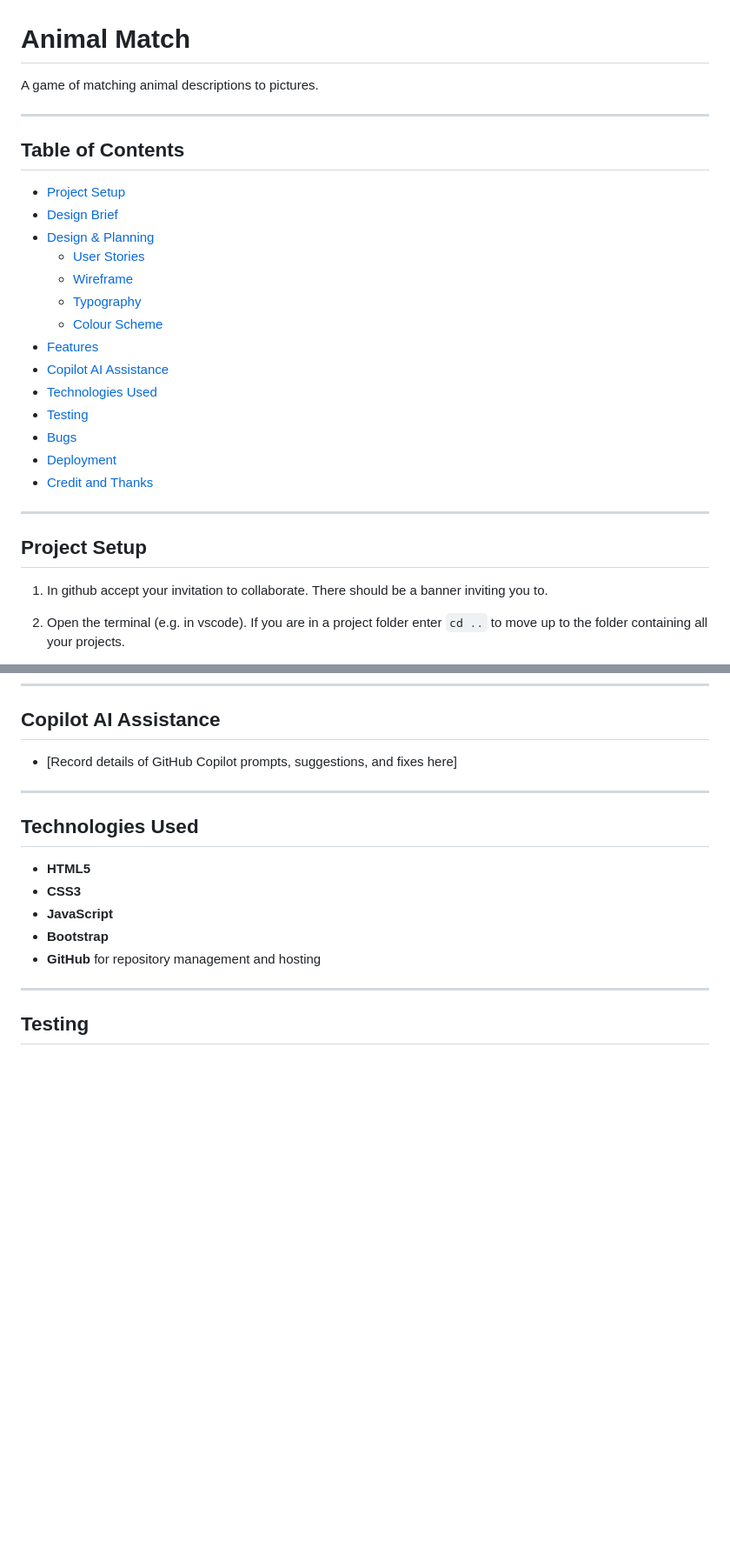
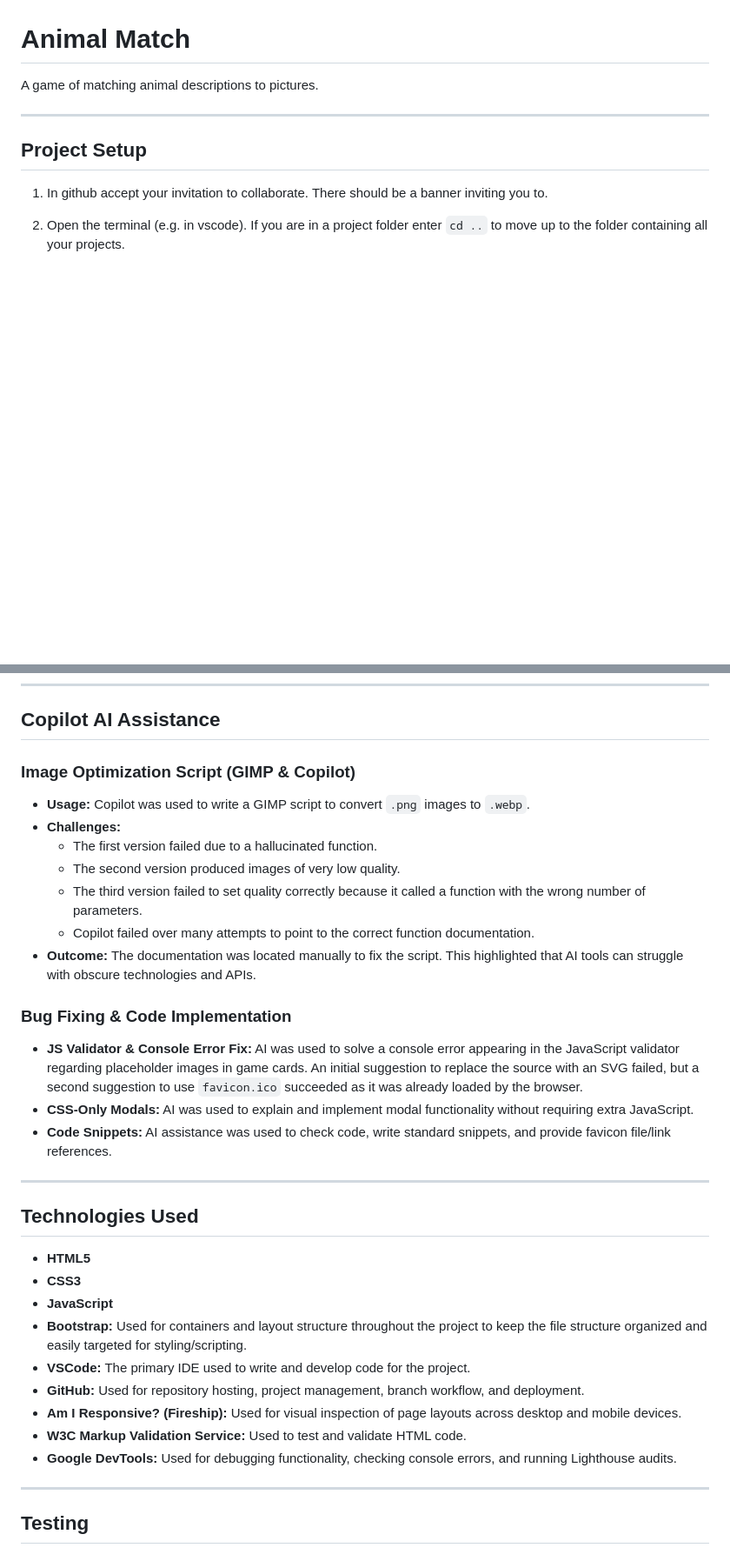
Before and after one commit to ctr-code/animal-match, a Markdown page: README.md, 2 parts joined by grey strips. Shown at 87% size. Rendered like a GitHub page; blank space fills up the shorter version.

Commit message:
docs: update README with AI reflections, tools used, and remove TOC

```diff
--- a/README.md
+++ b/README.md
@@ -1,24 +1,6 @@
 # Animal Match
 
 A game of matching animal descriptions to pictures.
-
----
-
-## Table of Contents
-* [Project Setup](#project-setup)
-* [Design Brief](#design-brief)
-* [Design & Planning](#design--planning)
-  * [User Stories](#user-stories)
-  * [Wireframe](#wireframe)
-  * [Typography](#typography)
-  * [Colour Scheme](#colour-scheme)
-* [Features](#features)
-* [Copilot AI Assistance](#copilot-ai-assistance)
-* [Technologies Used](#technologies-used)
-* [Testing](#testing)
-* [Bugs](#bugs)
-* [Deployment](#deployment)
-* [Credit and Thanks](#credit-and-thanks)
 
 ---
 
@@ -111,7 +93,20 @@ Below are the colour palettes provided by Kieron for the Animal Match project:
 ---
 
 ## Copilot AI Assistance
-* [Record details of GitHub Copilot prompts, suggestions, and fixes here]
+
+### Image Optimization Script (GIMP & Copilot)
+* **Usage:** Copilot was used to write a GIMP script to convert `.png` images to `.webp`.
+* **Challenges:**
+  * The first version failed due to a hallucinated function.
+  * The second version produced images of very low quality.
+  * The third version failed to set quality correctly because it called a function with the wrong number of parameters.
+  * Copilot failed over many attempts to point to the correct function documentation.
+* **Outcome:** The documentation was located manually to fix the script. This highlighted that AI tools can struggle with obscure technologies and APIs.
+
+### Bug Fixing & Code Implementation
+* **JS Validator & Console Error Fix:** AI was used to solve a console error appearing in the JavaScript validator regarding placeholder images in game cards. An initial suggestion to replace the source with an SVG failed, but a second suggestion to use `favicon.ico` succeeded as it was already loaded by the browser.
+* **CSS-Only Modals:** AI was used to explain and implement modal functionality without requiring extra JavaScript.
+* **Code Snippets:** AI assistance was used to check code, write standard snippets, and provide favicon file/link references.
 
 ---
 
@@ -120,8 +115,12 @@ Below are the colour palettes provided by Kieron for the Animal Match project:
 * **HTML5**
 * **CSS3**
 * **JavaScript**
-* **Bootstrap**
-* **GitHub** for repository management and hosting
+* **Bootstrap:** Used for containers and layout structure throughout the project to keep the file structure organized and easily targeted for styling/scripting.
+* **VSCode:** The primary IDE used to write and develop code for the project.
+* **GitHub:** Used for repository hosting, project management, branch workflow, and deployment.
+* **Am I Responsive? (Fireship):** Used for visual inspection of page layouts across desktop and mobile devices.
+* **W3C Markup Validation Service:** Used to test and validate HTML code.
+* **Google DevTools:** Used for debugging functionality, checking console errors, and running Lighthouse audits.
 
 ---
 
```
